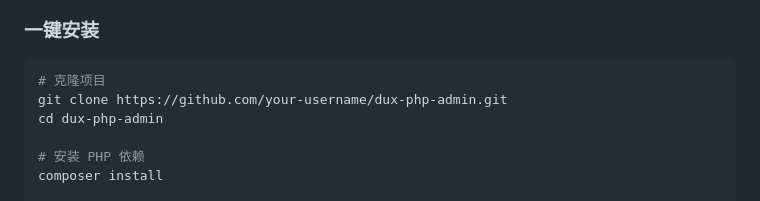
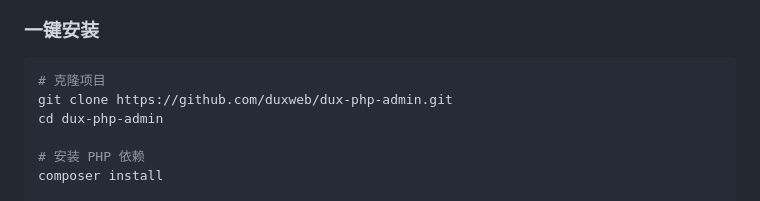
Before and after one commit to duxweb/dux-php-admin, a Markdown page: README.md, the part around the change printed below. GitHub-like rendering.

Commit message:
更新 README.md 文件中的 GitHub 链接，修正为正确的项目地址，确保文档信息的准确性。

````diff
--- a/README.md
+++ b/README.md
@@ -101,7 +101,7 @@
 
 ```bash
 # 克隆项目
-git clone https://github.com/your-username/dux-php-admin.git
+git clone https://github.com/duxweb/dux-php-admin.git
 cd dux-php-admin
 
 # 安装 PHP 依赖
````
Also changed, not shown: other parts of README.md (+5 -5 lines).
